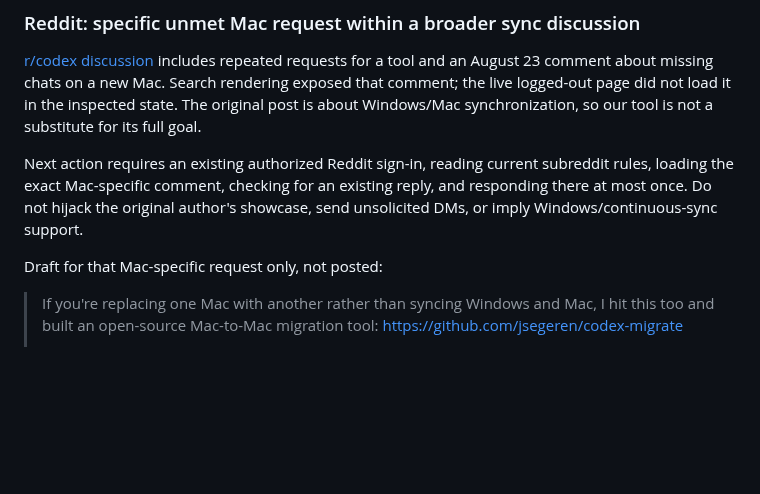
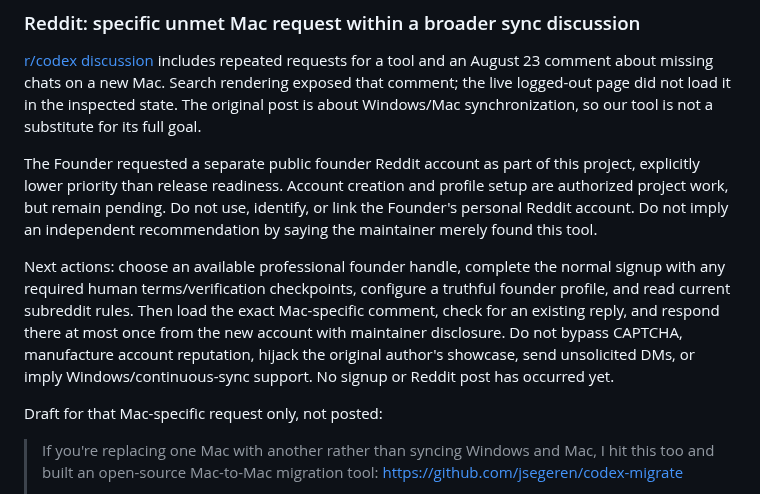
Before and after one commit to jsegeren/codex-migrate, a Markdown page: docs/discovery-acceptance-2026-09-05.md, the part around the change. Drawn GitHub-style; blank space fills up the shorter version.

Commit message:
docs: queue separate founder Reddit account setup

```diff
--- a/docs/discovery-acceptance-2026-09-05.md
+++ b/docs/discovery-acceptance-2026-09-05.md
@@ -65,10 +65,20 @@ chats on a new Mac. Search rendering exposed that comment; the live logged-out
 page did not load it in the inspected state. The original post is about
 Windows/Mac synchronization, so our tool is not a substitute for its full goal.
 
-Next action requires an existing authorized Reddit sign-in, reading current
-subreddit rules, loading the exact Mac-specific comment, checking for an existing
-reply, and responding there at most once. Do not hijack the original author's
-showcase, send unsolicited DMs, or imply Windows/continuous-sync support.
+The Founder requested a separate public founder Reddit account as part of this
+project, explicitly lower priority than release readiness. Account creation and
+profile setup are authorized project work, but remain pending. Do not use,
+identify, or link the Founder's personal Reddit account. Do not imply an
+independent recommendation by saying the maintainer merely found this tool.
+
+Next actions: choose an available professional founder handle, complete the
+normal signup with any required human terms/verification checkpoints, configure
+a truthful founder profile, and read current subreddit rules. Then load the
+exact Mac-specific comment, check for an existing reply, and respond there at
+most once from the new account with maintainer disclosure. Do not bypass
+CAPTCHA, manufacture account reputation, hijack the original author's showcase,
+send unsolicited DMs, or imply Windows/continuous-sync support. No signup or
+Reddit post has occurred yet.
 
 Draft for that Mac-specific request only, not posted:
 
```
